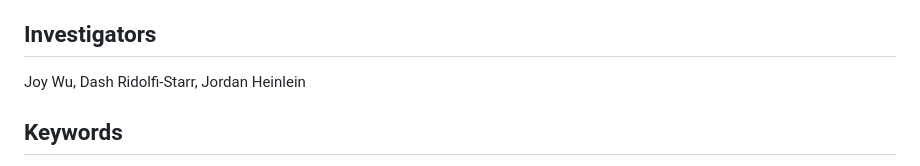
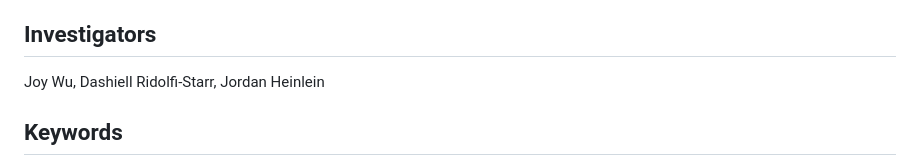
Before and after one commit to jzwu01/Wu_Heinlein_RidolfiStarr, a Markdown page: README.md, the part around the change. Rendered like a GitHub page.

Commit message:
fixed my name

```diff
--- a/README.md
+++ b/README.md
@@ -9,7 +9,7 @@ The repository contains data downloaded from the Florida Statewide Ecosystem Ass
 
 ## Investigators
 
-Joy Wu, Dash Ridolfi-Starr, Jordan Heinlein
+Joy Wu, Dashiell Ridolfi-Starr, Jordan Heinlein
 
 ## Keywords
 
```
